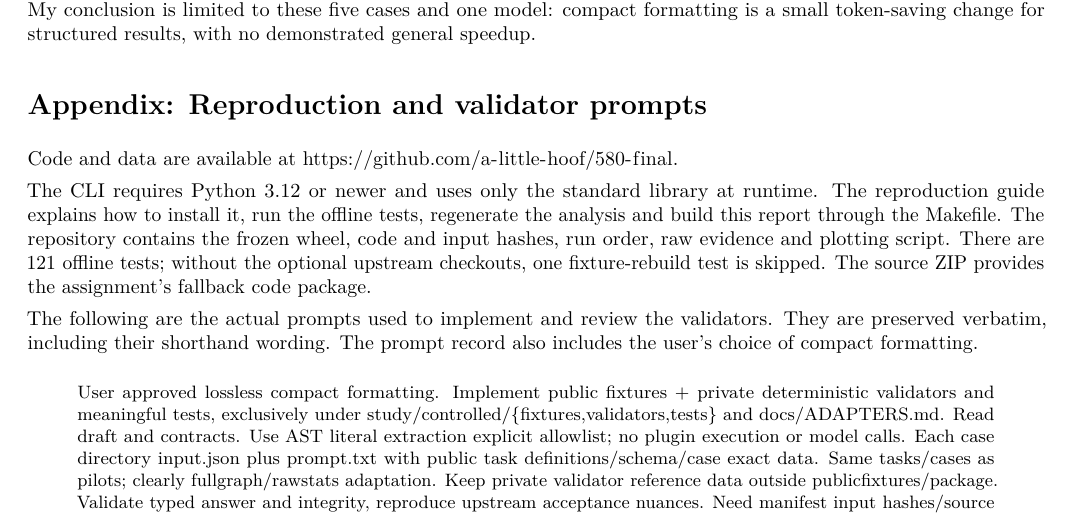
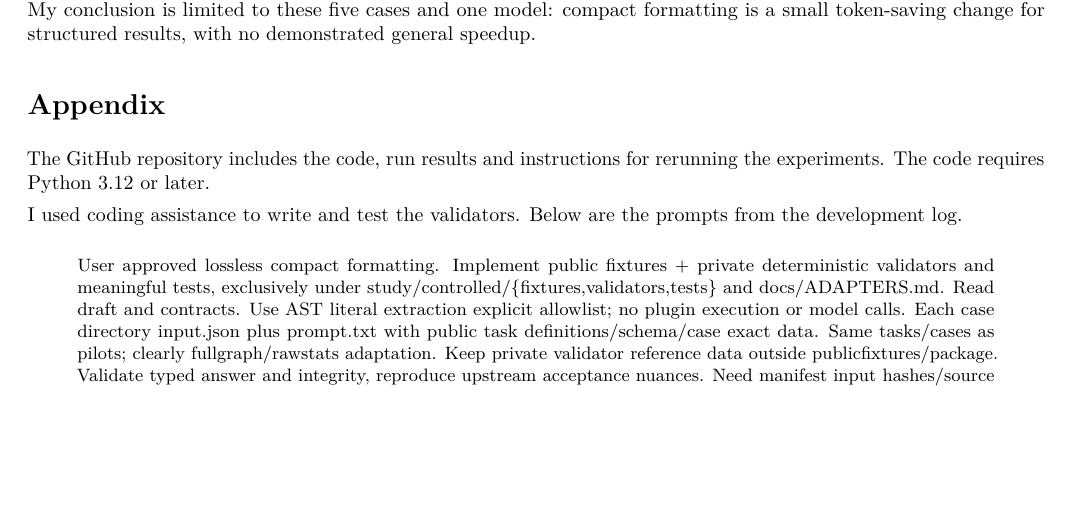
Before and after one commit to a-little-hoof/580-final, a LaTeX document (report/overleaf/main.tex): part of page 5 of 5, cut so that both start at the same text, the shorter picture padded with empty space. Compiled offline with pdfLaTeX.

Commit message:
Simplify appendix prose

```diff
--- a/report/overleaf/main.tex
+++ b/report/overleaf/main.tex
@@ -219,13 +219,11 @@ The two failures were both in full mode. Cipher repetition 2 returned the correc
 Compact JSON saved some input tokens, but it did not make these tasks consistently faster. Path showed the clearest benefit: about 4.1\% fewer input tokens with the same tool sequence. Regex showed about 5\% savings when both modes used two calls. Cipher changed little, while extra reads complicated the Log and Stat results. Compact passed 25/25 compared with full's 23/25, but two failures in this small study are not enough to claim better reliability. My conclusion is limited to these five cases and one model: compact formatting is a small token-saving change for structured results, with no demonstrated general speedup.
 
 \Needspace{4\baselineskip}
-\section*{Appendix: Reproduction and validator prompts}
+\section*{Appendix}
 
-Code and data are available at \url{https://github.com/a-little-hoof/580-final}.
+The \href{https://github.com/a-little-hoof/580-final}{GitHub repository} includes the code, run results and instructions for rerunning the experiments. The code requires Python 3.12 or later.
 
-The CLI requires Python 3.12 or newer and uses only the standard library at runtime. The \href{https://github.com/a-little-hoof/580-final/blob/main/docs/REPRODUCE.md}{reproduction guide} explains how to install it, run the offline tests, regenerate the analysis and build this report through the \href{https://github.com/a-little-hoof/580-final/blob/main/Makefile}{Makefile}. The repository contains the frozen wheel, code and input hashes, run order, raw evidence and plotting script. There are 121 offline tests; without the optional upstream checkouts, one fixture-rebuild test is skipped. The source ZIP provides the assignment's fallback code package.
-
-The following are the actual prompts used to implement and review the validators. They are preserved verbatim, including their shorthand wording. The \href{https://github.com/a-little-hoof/580-final/blob/main/study/controlled/development/prompts.jsonl}{prompt record} also includes the user's choice of compact formatting.
+I used coding assistance to write and test the validators. Below are the prompts from the \href{https://github.com/a-little-hoof/580-final/blob/main/study/controlled/development/prompts.jsonl}{development log}.
 
 \begin{quote}\small
 User approved lossless compact formatting. Implement public fixtures + private deterministic validators and meaningful tests, exclusively under study/controlled/\{fixtures,validators,tests\} and docs/ADAPTERS.md. Read draft and contracts. Use AST literal extraction explicit allowlist; no plugin execution or model calls. Each case directory input.json plus prompt.txt with public task definitions/schema/case exact data. Same tasks/cases as pilots; clearly fullgraph/rawstats adaptation. Keep private validator reference data outside publicfixtures/package. Validate typed answer and integrity, reproduce upstream acceptance nuances. Need manifest input hashes/source versions/extraction provenance/license. Do not edit projectroot plan/README. Communicate interface/files for baselineagent. Do not include known answer/hiddenlabels in prompts or fixture files.
```
Also changed, not shown: report/report.md (+3 -5 lines), output/pdf/comp580-yw251-report.pdf, 4 other files.
